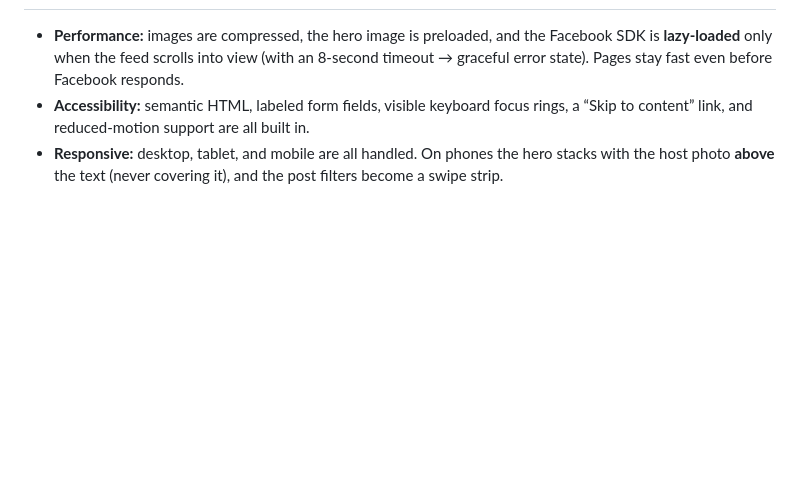
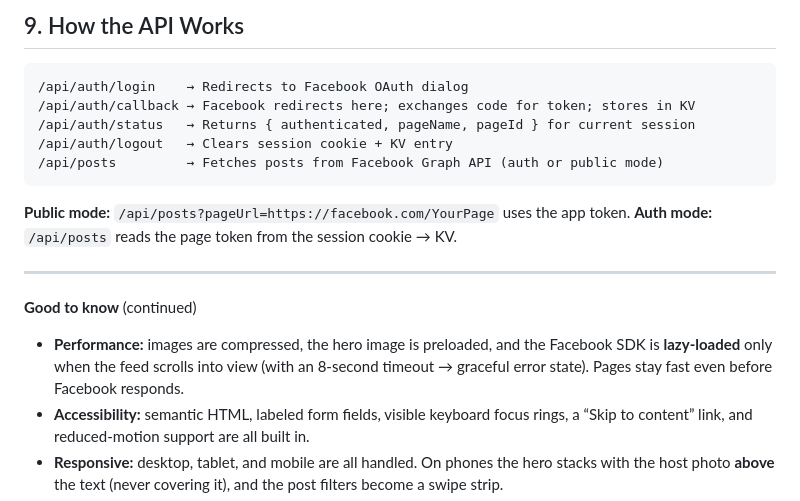
Before and after one commit to rowdy-raedon/channel-27-news, a Markdown page: README.md, the part around one of its changes. Drawn GitHub-style; blank space fills up the shorter version.

Commit message:
docs: add Facebook App setup and auth flow documentation

````diff
--- a/README.md
+++ b/README.md
@@ -139,3 +219,19 @@ so updating the nav or footer in that one file changes the whole site.
+## 9. How the API Works
+
+```
+/api/auth/login    → Redirects to Facebook OAuth dialog
+/api/auth/callback → Facebook redirects here; exchanges code for token; stores in KV
+/api/auth/status   → Returns { authenticated, pageName, pageId } for current session
+/api/auth/logout   → Clears session cookie + KV entry
+/api/posts         → Fetches posts from Facebook Graph API (auth or public mode)
+```
+
+**Public mode:** `/api/posts?pageUrl=https://facebook.com/YourPage` uses the app token.
+**Auth mode:** `/api/posts` reads the page token from the session cookie → KV.
+
+---
+
+**Good to know** (continued)
 
 - **Performance:** images are compressed, the hero image is preloaded, and the Facebook SDK is
   **lazy-loaded** only when the feed scrolls into view (with an 8-second timeout → graceful
````
Also changed, not shown: other parts of README.md (+81 -1 lines).
